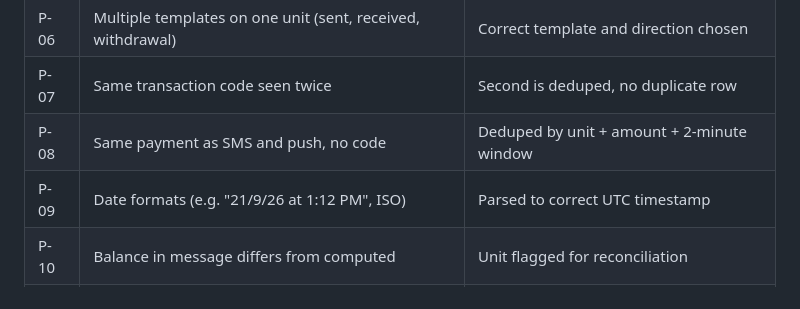
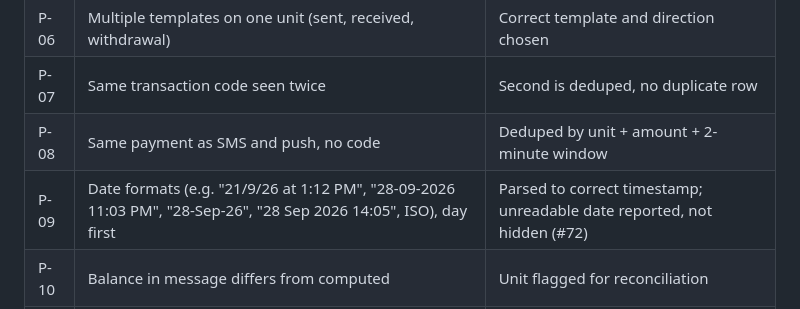
Before and after one commit to MoMalley254/fuata, a Markdown page: docs/testing.md, the part around the change. Rendered like a GitHub page.

Commit message:
docs(testing): P-09 day-first date shapes + unreadable-date state (#72)

```diff
--- a/docs/testing.md
+++ b/docs/testing.md
@@ -130,7 +130,7 @@ Use several fake messages, never real ones.
 | P-06 | Multiple templates on one unit (sent, received, withdrawal) | Correct template and direction chosen |
 | P-07 | Same transaction code seen twice | Second is deduped, no duplicate row |
 | P-08 | Same payment as SMS and push, no code | Deduped by unit + amount + 2-minute window |
-| P-09 | Date formats (e.g. "21/9/26 at 1:12 PM", ISO) | Parsed to correct UTC timestamp |
+| P-09 | Date formats (e.g. "21/9/26 at 1:12 PM", "28-09-2026 11:03 PM", "28-Sep-26", "28 Sep 2026 14:05", ISO), day first | Parsed to correct timestamp; unreadable date reported, not hidden (#72) |
 | P-10 | Balance in message differs from computed | Unit flagged for reconciliation |
 | P-11 | Template round trip: export to JSON, import | Identical behaviour |
 | P-12 | Very long or empty message | No crash |
```
